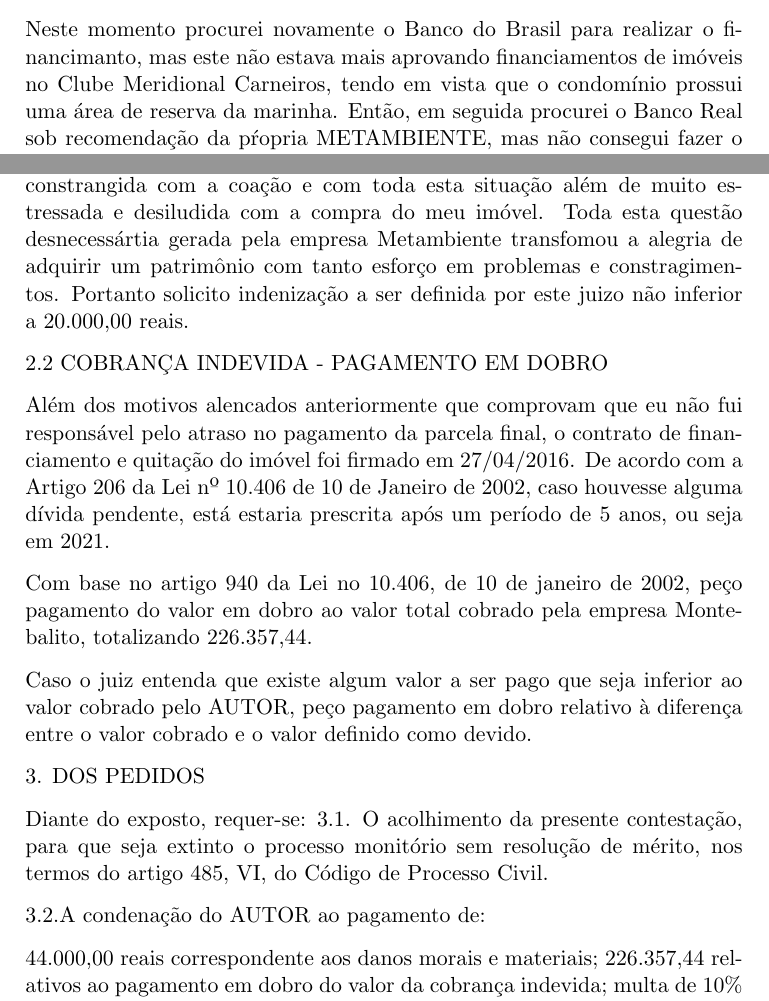
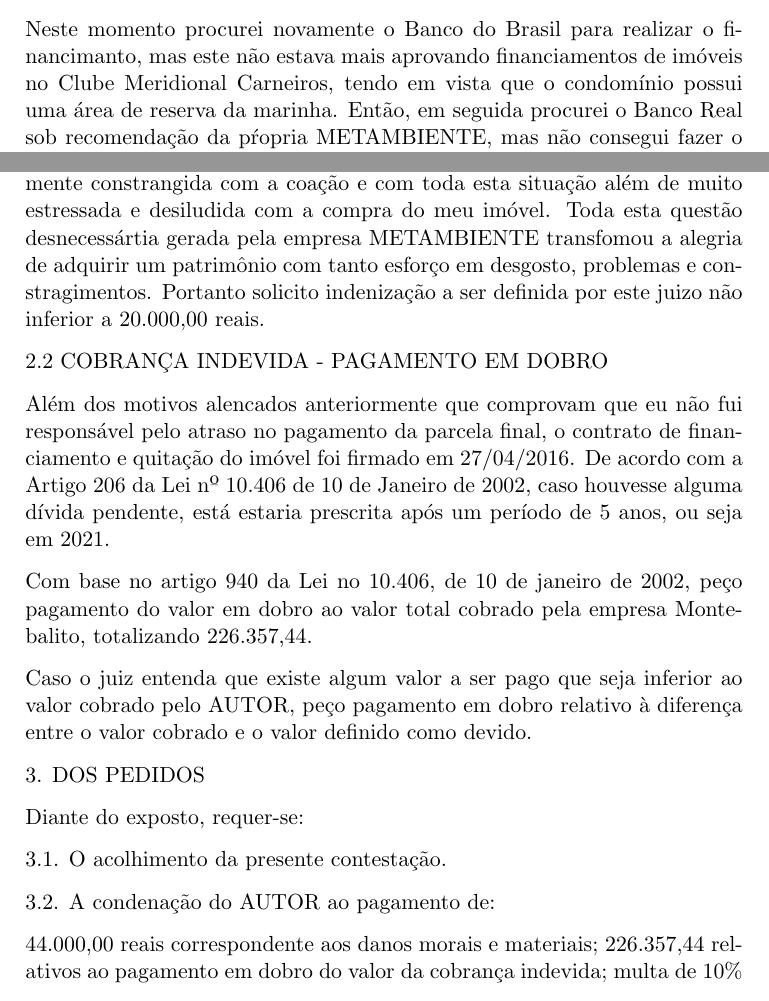
Before and after one commit to tbfraga/aggressions_record, a LaTeX letter (Metambiente/contestacao.tex): two parts of pages 2 and 7 of 8, joined at a grey line, cut so that both start at the same text. Compiled offline with pdfLaTeX.

Commit message:
updating

```diff
--- a/Metambiente/contestacao.tex
+++ b/Metambiente/contestacao.tex
@@ -37,5 +37,5 @@
 
 Conforme mostra documento em anexo, eu fui informada sobre a finalização do imóvel apenas em 29/06/2015, quando eu estive na empresa para questionar sobre a disponibilidade do Habite-se, necessário para o financiamento da parcela final e recebimento do imóvel. A empresa me informou que o imóvel já estava pronto desde abril do mesmo ano, mas no entanto, até aquele momento eles não haviam me informado nada por e-mail. Conforme documento em anexo, é possível verificar que o valor cobrado em 29/06/2015 para quitação do pagamento do imóvel através de financiamento do imóvel foi de 188.501,17 reais.
 
-Neste momento procurei novamente o Banco do Brasil para realizar o financimanto, mas este não estava mais aprovando financiamentos de imóveis no Clube Meridional Carneiros, tendo em vista que o condomínio prossui uma área de reserva da marinha. Então, em seguida procurei o Banco Real sob recomendação da pŕopria METAMBIENTE, mas não consegui fazer o financimaneto através deste banco devido às exigencias do mesmo. Então procurei o Banco Bradesco. O Banco Bradesco me entregou documento em anexo com a relação de todos os documentos exigidos para financiamento do imóvel, incluindo documentos meus, documentos do imóvel e documentos da empresa, ou seja do AUTOR. Entreguei ao banco todos os meus documentos solicitados, e solicitei ao AUTOR, na época METAMBIENTE BRASIL EMPREENDIMENTOS IMOBILIÁRIOS LTDA, os documentos do imóvel e os documentos da empresa, conforme recomendação do próprio banco. Como sou funcionária federal e na época não tinha nenhum outro empréstimo ou qualquer limitação de crédito, rapidamente eu tive a aprovação do crédito, contudo para conseguir o financiamento, era necessário entregar ao banco os documentos da empresa e do imóvel.
+Neste momento procurei novamente o Banco do Brasil para realizar o financimanto, mas este não estava mais aprovando financiamentos de imóveis no Clube Meridional Carneiros, tendo em vista que o condomínio possui uma área de reserva da marinha. Então, em seguida procurei o Banco Real sob recomendação da pŕopria METAMBIENTE, mas não consegui fazer o financimaneto através deste banco devido às exigencias do mesmo. Então procurei o Banco Bradesco. O Banco Bradesco me entregou documento em anexo com a relação de todos os documentos exigidos para financiamento do imóvel, incluindo documentos meus, documentos do imóvel e documentos da empresa, ou seja do AUTOR. Entreguei ao banco todos os meus documentos solicitados, e solicitei ao AUTOR, na época METAMBIENTE BRASIL EMPREENDIMENTOS IMOBILIÁRIOS LTDA, os documentos do imóvel e os documentos da empresa, conforme recomendação do próprio banco. Como sou funcionária federal e na época não tinha nenhum outro empréstimo ou qualquer limitação de crédito, rapidamente eu tive a aprovação do crédito, contudo para conseguir o financiamento, era necessário entregar ao banco os documentos da empresa e do imóvel.
 
@@ -79,7 +79,7 @@
 
 2.1 DANOS MORAIS E MATERIAIS
 
-Devido à negligência da empresa Montebalito, fui fortemente prejudicada sem poder usufluir do meu imóvel pelo período de 16 meses . Sofri dano material por não poder usufluir ou alugar o imóvel. Portanto solicito reparação por danos materiais referêntes ao pagamento de 16 mensalidades no valor de 1500,00 reais, somando 24.000,00 reais corrigidos de acordo com atualização monetária. Também sofri danos morais já que fiquei enormermente constrangida com a coação e com toda esta situação além de muito estressada e desiludida com a compra do meu imóvel. Toda esta questão desnecessártia gerada pela empresa Metambiente transfomou a alegria de adquirir um patrimônio com tanto esforço em problemas e constragimentos. Portanto solicito indenização a ser definida por este juizo não inferior a 20.000,00 reais.
+Devido à negligência da empresa METAMBIENTE, fui fortemente prejudicada sem poder usufluir do meu imóvel pelo período de 16 meses . Sofri dano material por não poder usufluir ou alugar o imóvel. Portanto solicito reparação por danos materiais referêntes ao pagamento de 16 mensalidades no valor de 1500,00 reais, somando 24.000,00 reais corrigidos de acordo com atualização monetária. Também sofri danos morais já que fiquei enormermente constrangida com a coação e com toda esta situação além de muito estressada e desiludida com a compra do meu imóvel. Toda esta questão desnecessártia gerada pela empresa METAMBIENTE transfomou a alegria de adquirir um patrimônio com tanto esforço em desgosto, problemas e constragimentos. Portanto solicito indenização a ser definida por este juizo não inferior a 20.000,00 reais.
 
 2.2 COBRANÇA INDEVIDA - PAGAMENTO EM DOBRO
 
@@ -92,9 +92,10 @@
 3. DOS PEDIDOS
 
 Diante do exposto, requer-se:
-3.1. O acolhimento da presente contestação, para que seja extinto o processo monitório sem resolução de mérito, nos termos do artigo 485, VI, do Código de Processo Civil.
 
-3.2.A condenação do AUTOR ao pagamento de:
+3.1. O acolhimento da presente contestação.
+
+3.2. A condenação do AUTOR ao pagamento de:
 
 	44.000,00 reais correspondente aos danos morais e materiais;
 	226.357,44 relativos ao pagamento em dobro do valor da cobrança indevida;
```
Also changed, not shown: Metambiente/contestacao.pdf, Metambiente/contestacao.tex (8 more changed lines), 1 other file.
